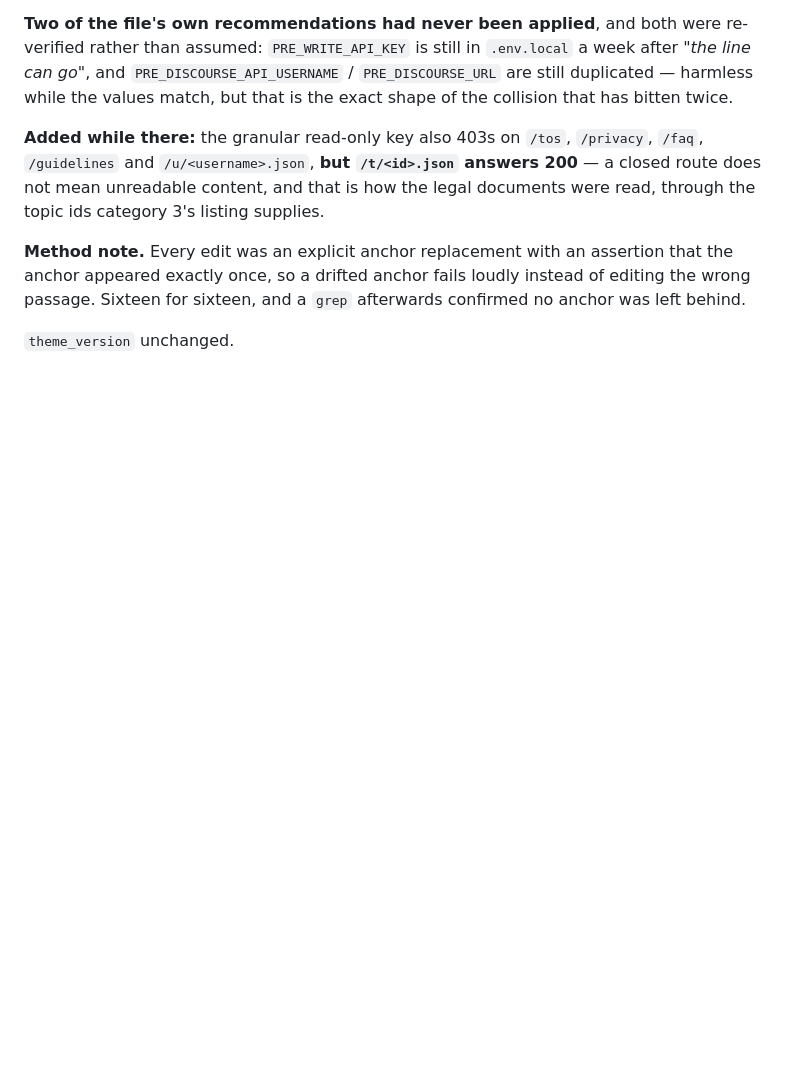
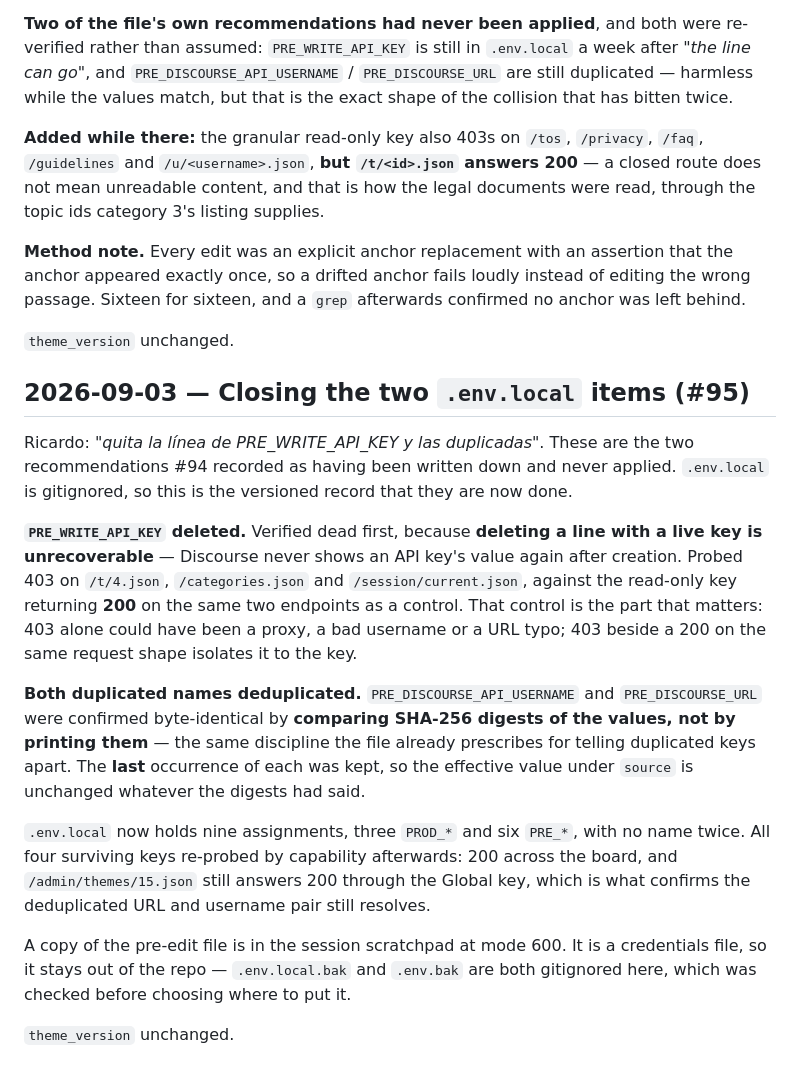
Before and after one commit to gestionatools-org/ddm-discourse-theme, a Markdown page: traceability.md, the part around the change. Drawn GitHub-style; blank space fills up the shorter version.

Commit message:
docs: record the .env.local cleanup (#95)
The two items #94 recorded as written down and never applied are now done.
`.env.local` is gitignored, so this is the versioned record.

`PRE_WRITE_API_KEY` deleted, verified dead first — deleting a line with a live
key is unrecoverable, since Discourse never shows an API key's value again after
creation. It returned 403 on `/t/4.json`, `/categories.json` and
`/session/current.json` while the read-only key returned 200 on the same
endpoints. The control is the part that matters: 403 alone could have been a
proxy, a bad username or a URL typo, but 403 beside a 200 on the same request
shape isolates it to the key.

Both duplicated names deduplicated, confirmed byte-identical by comparing
SHA-256 digests of the values rather than printing them, keeping the last
occurrence of each so `source` semantics are unchanged either way.

Nine assignments left, three PROD and six PRE, no name twice. All four surviving
keys re-probed by capability: 200 across the board, and `/admin/themes/15.json`
still answers through the Global key, which is what confirms the deduplicated URL
and username still resolve.


Claude-Session: https://claude.ai/code/session_017RihJJnZkywjNM1UeMkZQo

Co-authored-by: gestionatools-org <desarrollodemedios@espublico.com>
Co-authored-by: Claude Opus 5 <noreply@anthropic.com>

```diff
--- a/traceability.md
+++ b/traceability.md
@@ -1718,3 +1718,33 @@ anchor appeared exactly once, so a drifted anchor fails loudly instead of editin
 passage. Sixteen for sixteen, and a `grep` afterwards confirmed no anchor was left behind.
 
 `theme_version` unchanged.
+
+## 2026-09-03 — Closing the two `.env.local` items (#95)
+
+Ricardo: *"quita la línea de PRE_WRITE_API_KEY y las duplicadas"*. These are the two
+recommendations #94 recorded as having been written down and never applied. `.env.local` is
+gitignored, so this is the versioned record that they are now done.
+
+**`PRE_WRITE_API_KEY` deleted.** Verified dead first, because **deleting a line with a live key
+is unrecoverable** — Discourse never shows an API key's value again after creation. Probed
+403 on `/t/4.json`, `/categories.json` and `/session/current.json`, against the read-only key
+returning **200** on the same two endpoints as a control. That control is the part that matters:
+403 alone could have been a proxy, a bad username or a URL typo; 403 beside a 200 on the same
+request shape isolates it to the key.
+
+**Both duplicated names deduplicated.** `PRE_DISCOURSE_API_USERNAME` and `PRE_DISCOURSE_URL`
+were confirmed byte-identical by **comparing SHA-256 digests of the values, not by printing
+them** — the same discipline the file already prescribes for telling duplicated keys apart. The
+**last** occurrence of each was kept, so the effective value under `source` is unchanged
+whatever the digests had said.
+
+`.env.local` now holds nine assignments, three `PROD_*` and six `PRE_*`, with no name twice.
+All four surviving keys re-probed by capability afterwards: 200 across the board, and
+`/admin/themes/15.json` still answers 200 through the Global key, which is what confirms the
+deduplicated URL and username pair still resolves.
+
+A copy of the pre-edit file is in the session scratchpad at mode 600. It is a credentials file,
+so it stays out of the repo — `.env.local.bak` and `.env.bak` are both gitignored here, which
+was checked before choosing where to put it.
+
+`theme_version` unchanged.
```
